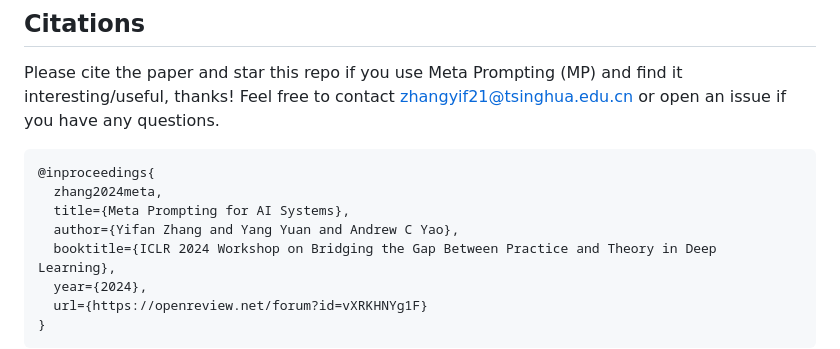
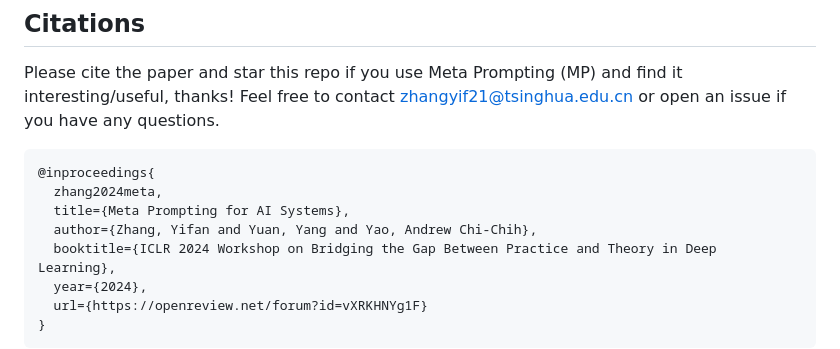
Before and after one commit to meta-prompting/meta-prompting, a Markdown page: README.md, the part around the change. GitHub-like rendering.

```diff
--- a/README.md
+++ b/README.md
@@ -217,7 +217,7 @@ Please cite the paper and star this repo if you use Meta Prompting (MP) and find
 @inproceedings{
   zhang2024meta,
   title={Meta Prompting for AI Systems},
-  author={Yifan Zhang and Yang Yuan and Andrew C Yao},
+  author={Zhang, Yifan and Yuan, Yang and Yao, Andrew Chi-Chih},
   booktitle={ICLR 2024 Workshop on Bridging the Gap Between Practice and Theory in Deep Learning},
   year={2024},
   url={https://openreview.net/forum?id=vXRKHNYg1F}
```
